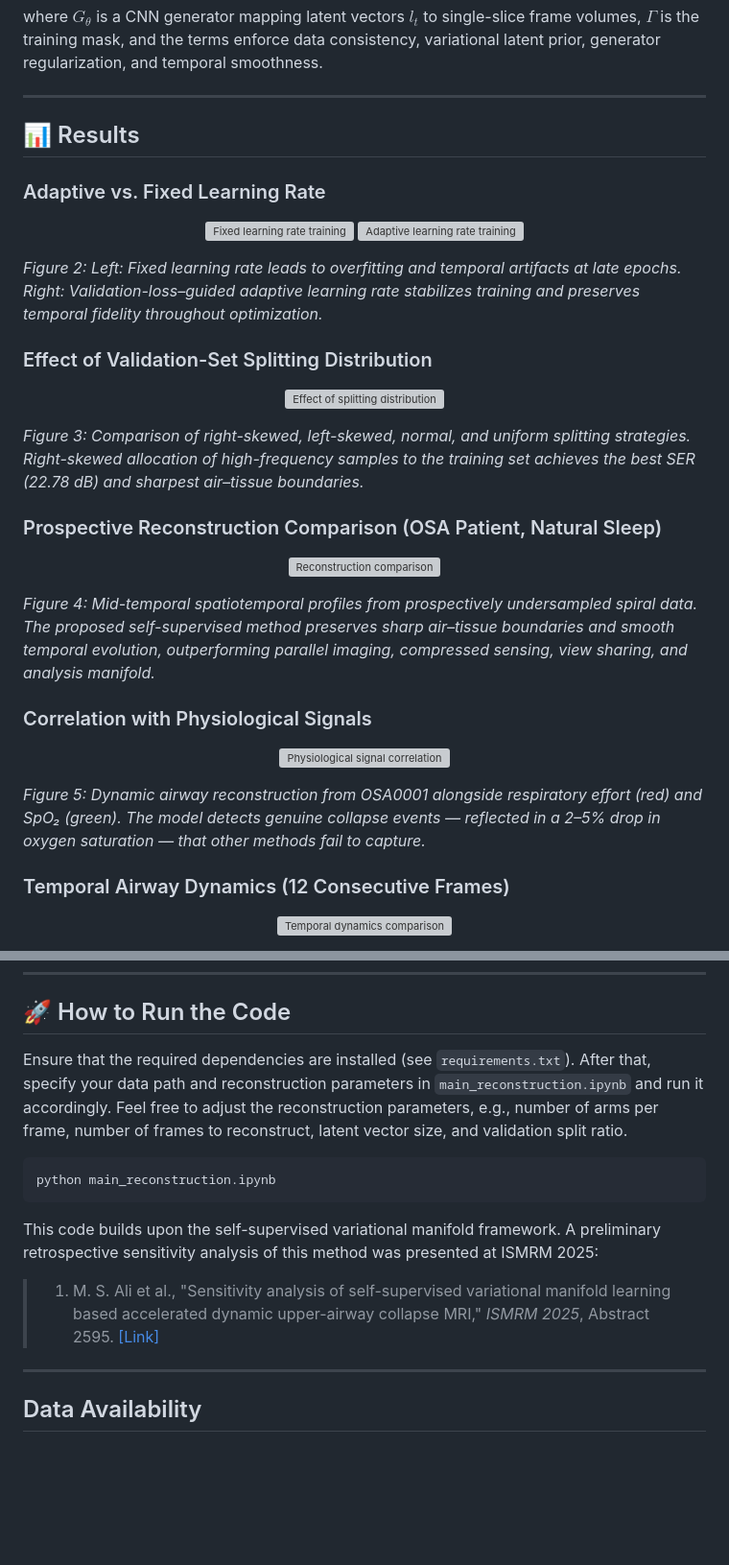
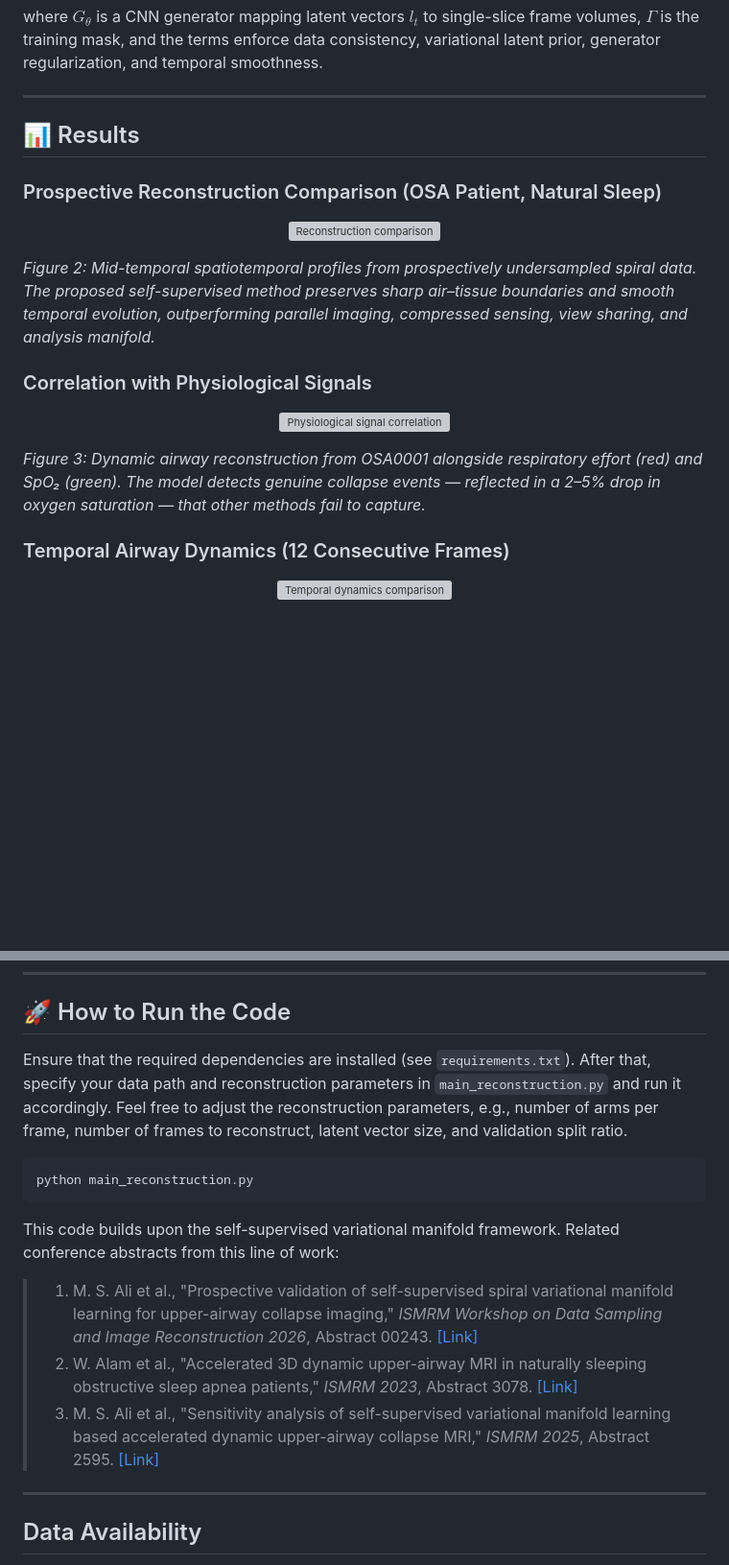
Before and after one commit to md-shahin-ali/self-supervised_reconstruction, a Markdown page: README.md, 2 parts joined by grey strips. Shown at 96% size. GitHub-like rendering; blank space fills up the shorter version; grey boxes are pictures that could not be loaded.

````diff
--- a/README.md
+++ b/README.md
@@ -45,30 +45,13 @@ where $G_\theta$ is a CNN generator mapping latent vectors $l_{t}$ to single-sli
 
 ## 📊 Results
 
-### Adaptive vs. Fixed Learning Rate
-
-<p align="center">
-  <img src="Figures/FIG4a.png" width="48%" alt="Fixed learning rate training"/>
-  <img src="Figures/FIG4b.png" width="48%" alt="Adaptive learning rate training"/>
-</p>
-
-*Figure 2: Left: Fixed learning rate leads to overfitting and temporal artifacts at late epochs. Right: Validation-loss–guided adaptive learning rate stabilizes training and preserves temporal fidelity throughout optimization.*
-
-### Effect of Validation-Set Splitting Distribution
-
-<p align="center">
-  <img src="Figures/FIG5.png" width="90%" alt="Effect of splitting distribution"/>
-</p>
-
-*Figure 3: Comparison of right-skewed, left-skewed, normal, and uniform splitting strategies. Right-skewed allocation of high-frequency samples to the training set achieves the best SER (22.78 dB) and sharpest air–tissue boundaries.*
-
 ### Prospective Reconstruction Comparison (OSA Patient, Natural Sleep)
 
 <p align="center">
   <img src="Figures/FIG6.png" width="75%" alt="Reconstruction comparison"/>
 </p>
 
-*Figure 4: Mid-temporal spatiotemporal profiles from prospectively undersampled spiral data. The proposed self-supervised method preserves sharp air–tissue boundaries and smooth temporal evolution, outperforming parallel imaging, compressed sensing, view sharing, and analysis manifold.*
+*Figure 2: Mid-temporal spatiotemporal profiles from prospectively undersampled spiral data. The proposed self-supervised method preserves sharp air–tissue boundaries and smooth temporal evolution, outperforming parallel imaging, compressed sensing, view sharing, and analysis manifold.*
 
 ### Correlation with Physiological Signals
 
@@ -76,7 +59,7 @@ where $G_\theta$ is a CNN generator mapping latent vectors $l_{t}$ to single-sli
   <img src="Figures/FIG7.png" width="90%" alt="Physiological signal correlation"/>
 </p>
 
-*Figure 5: Dynamic airway reconstruction from OSA0001 alongside respiratory effort (red) and SpO₂ (green). The model detects genuine collapse events — reflected in a 2–5% drop in oxygen saturation — that other methods fail to capture.*
+*Figure 3: Dynamic airway reconstruction from OSA0001 alongside respiratory effort (red) and SpO₂ (green). The model detects genuine collapse events — reflected in a 2–5% drop in oxygen saturation — that other methods fail to capture.*
 
 ### Temporal Airway Dynamics (12 Consecutive Frames)
 
@@ -183,15 +136,16 @@ Full list: see [`requirements.txt`](requirements.txt).
 
 ## 🚀 How to Run the Code
 
-Ensure that the required dependencies are installed (see `requirements.txt`). After that, specify your data path and reconstruction parameters in `main_reconstruction.ipynb` and run it accordingly. Feel free to adjust the reconstruction parameters, e.g., number of arms per frame, number of frames to reconstruct, latent vector size, and validation split ratio.
-
+Ensure that the required dependencies are installed (see `requirements.txt`). After that, specify your data path and reconstruction parameters in `main_reconstruction.py` and run it accordingly. Feel free to adjust the reconstruction parameters, e.g., number of arms per frame, number of frames to reconstruct, latent vector size, and validation split ratio.
 ```bash
-python main_reconstruction.ipynb
+python main_reconstruction.py
 ```
 
-This code builds upon the self-supervised variational manifold framework. A preliminary retrospective sensitivity analysis of this method was presented at ISMRM 2025:
+This code builds upon the self-supervised variational manifold framework. Related conference abstracts from this line of work:
 
-> 1. M. S. Ali et al., "Sensitivity analysis of self-supervised variational manifold learning based accelerated dynamic upper-airway collapse MRI," *ISMRM 2025*, Abstract 2595. [[Link]](https://archive.ismrm.org/2025/2595.html)
+> 1. M. S. Ali et al., "Prospective validation of self-supervised spiral variational manifold learning for upper-airway collapse imaging," *ISMRM Workshop on Data Sampling and Image Reconstruction 2026*, Abstract 00243. [[Link]](https://echo.ismrm.org/abstracts/view/98d6f8bd-452e-4b21-9633-6c5434e4c661)
+> 2. W. Alam et al., "Accelerated 3D dynamic upper-airway MRI in naturally sleeping obstructive sleep apnea patients," *ISMRM 2023*, Abstract 3078. [[Link]](https://archive.ismrm.org/2023/3078.html)
+> 3. M. S. Ali et al., "Sensitivity analysis of self-supervised variational manifold learning based accelerated dynamic upper-airway collapse MRI," *ISMRM 2025*, Abstract 2595. [[Link]](https://archive.ismrm.org/2025/2595.html)
 
 ---
 
````
Also changed, not shown: other parts of README.md (+1 -31 lines).
